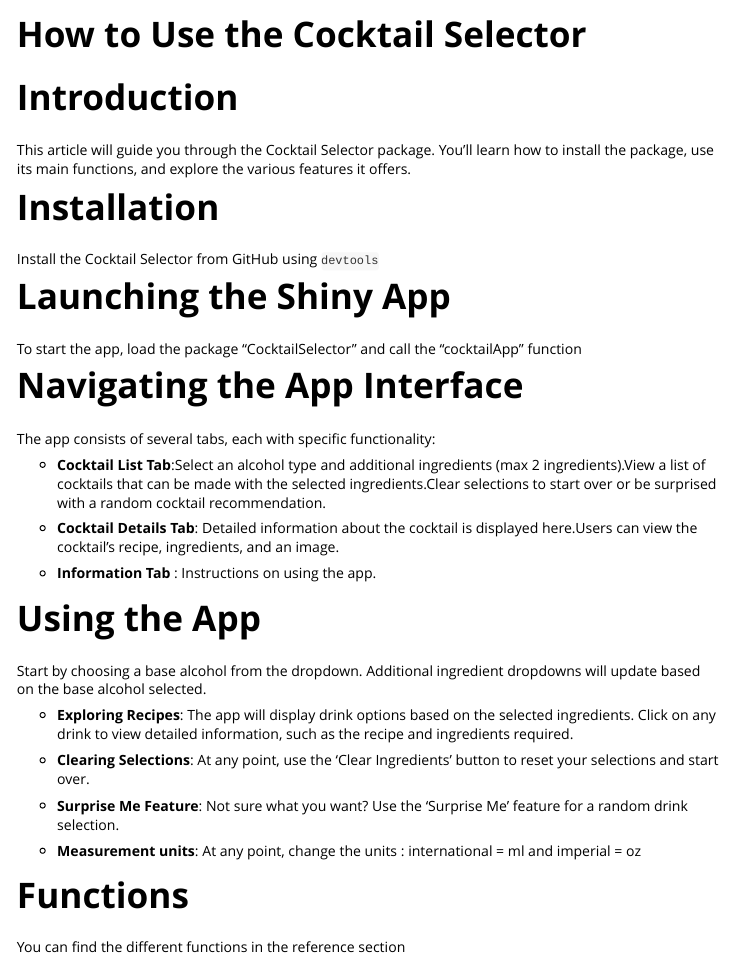
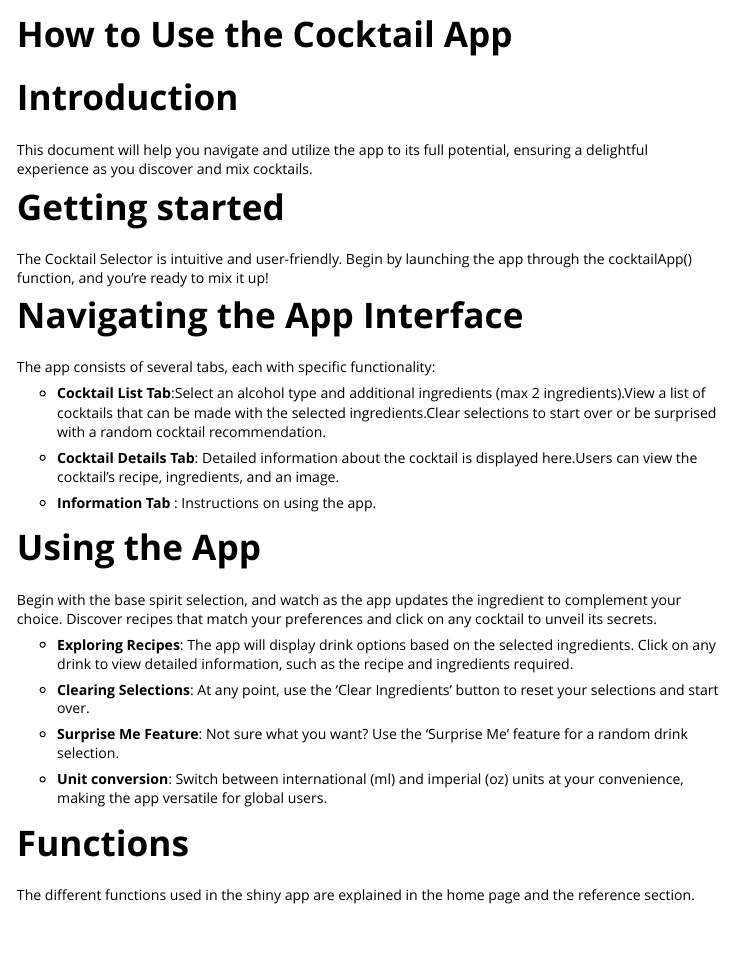
Before and after one commit to ptds2023/Project_Group_D, an R Markdown document (vignettes/how_to_use.Rmd): the page in a window 1100 px wide, from its top. Rendered offline with R 4.5, knitr and Pandoc, with nearby package versions.

Commit message:
Created : R packages vignettes, and modifiy the how to use vignettes

```diff
--- a/vignettes/how_to_use.Rmd
+++ b/vignettes/how_to_use.Rmd
@@ -1,23 +1,21 @@
 ---
-title: "How to Use the Cocktail Selector"
+title: "How to Use the Cocktail App"
 output: rmarkdown::html_vignette
 vignette: >
-  %\VignetteIndexEntry{How to Use the Cocktail Selector}
+  %\VignetteIndexEntry{How to Use the Cocktail App}
   %\VignetteEngine{knitr::rmarkdown}
   %\VignetteEncoding{UTF-8}
 ---
 
 # Introduction
 
-This article will guide you through the Cocktail Selector package. You'll learn how to install the package, use its main functions, and explore the various features it offers.
+This document will help you navigate and utilize the app to its full potential, ensuring a delightful experience as you discover and mix cocktails.
 
-# Installation
 
-Install the Cocktail Selector from GitHub using `devtools`
+# Getting started
 
-# Launching the Shiny App
+The Cocktail Selector is intuitive and user-friendly. Begin by launching the app through the cocktailApp() function, and you're ready to mix it up!
 
-To start the app, load the package "CocktailSelector" and call the "cocktailApp" function
 
 # Navigating the App Interface
 
@@ -31,8 +29,7 @@ The app consists of several tabs, each with specific functionality:
 
 # Using the App
 
-Start by choosing a base alcohol from the dropdown.
-Additional ingredient dropdowns will update based on the base alcohol selected.
+Begin with the base spirit selection, and watch as the app updates the ingredient to complement your choice. Discover recipes that match your preferences and click on any cocktail to unveil its secrets.
 
 - **Exploring Recipes**: The app will display drink options based on the selected ingredients. Click on any drink to view detailed information, such as the recipe and ingredients required.
 
@@ -40,7 +37,7 @@ Additional ingredient dropdowns will update based on the base alcohol selected.
 
 - **Surprise Me Feature**: Not sure what you want? Use the 'Surprise Me' feature for a random drink selection.
 
-- **Measurement units**: At any point, change the units : international = ml and imperial = oz
+- **Unit conversion**: Switch between international (ml) and imperial (oz) units at your convenience, making the app versatile for global users.
 
 # Functions
-You can find the different functions in the reference section
+The different functions used in the shiny app are explained in the home page and the reference section.
```
Also changed, not shown: vignettes/Rpackages.Rmd (added, +16 -0 lines).
